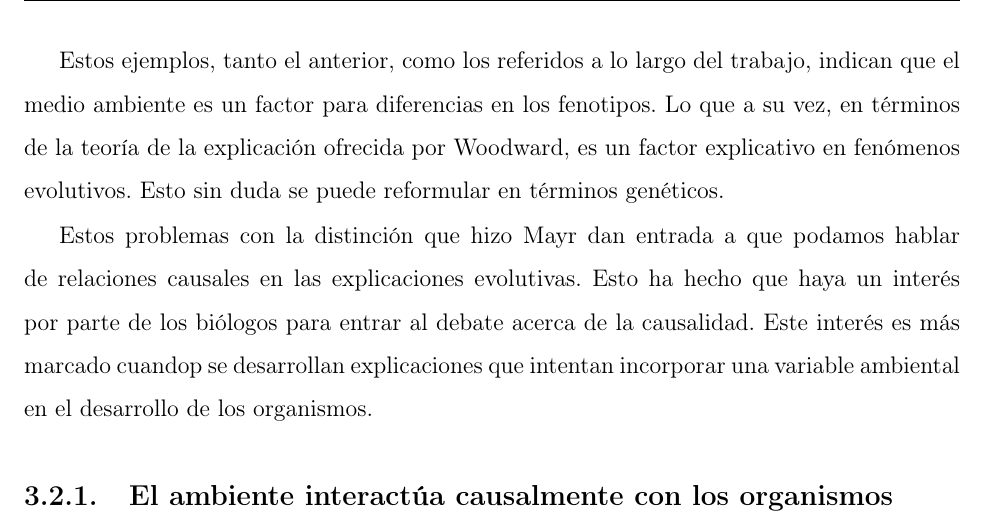
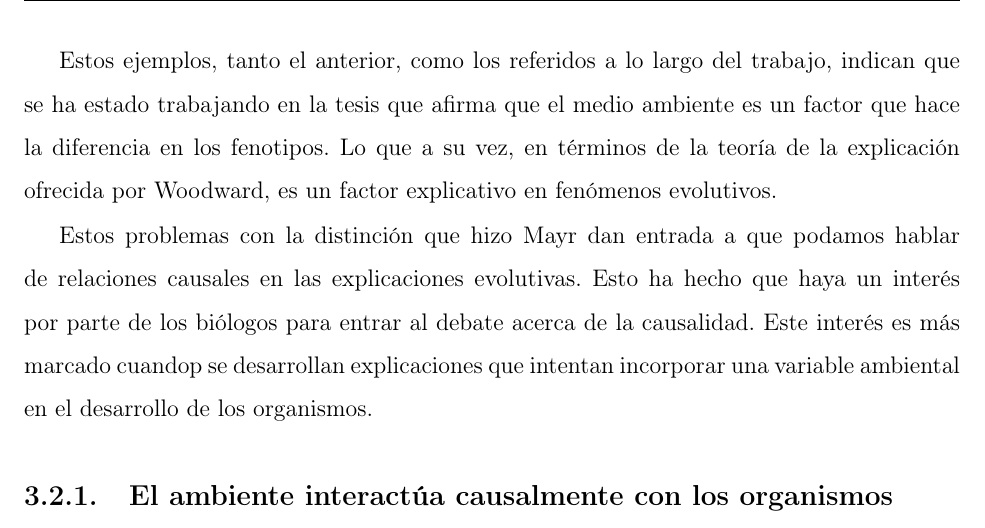
Before and after one commit to pascalin/tesismaster, a LaTeX document (main.tex, which reads Capítulo3/chap3.tex): part of page 37 of 37, cut so that both start at the same text. Compiled offline with pdfLaTeX.

```diff
--- a/Capítulo3/chap3.tex
+++ b/Capítulo3/chap3.tex
@@ -14,7 +14,9 @@
 
 Pensemos por ejemplo en el experimento realizado por Amarillo Suárez y Fox \citeyear{Amarillo-Suarez2006}. Hay insectos que se desarrollan dentro de un hospedero. Se tiene evidencia que el hospedero en el que se desarrollan las crías tiene influencia en el tamaño de los insectos. En este artículo se explora cómo el hospedero del \emph{Stator limbatus} que puede hospedarse en dos tipos de árbol  dos tipos de árbol: \emph{Acacia greggi y Pseudosamanea guachapele}. Las particularidades de estos árboles es que el \emph{Acacia greggi} tiene unas semillas más grandes que el \emhph{Pseudosamanea Guachapele}. Se analizó cómo varía el tamaño de los insectos cuando el hospedero es un árbol u otro. El resultado experimental mostró que cuando este insecto se hospeda en el árbol con las semillas más grtandess, los organismos son de mayor tamaño. Este mayor tamaño es independiente al tamaño de los progenitores. Según las autoras del artículo esto indica plasticidad fenotípica.
 
-Estos ejemplos, tanto el anterior, como los referidos a lo largo del trabajo, indican que el medio ambiente es un factor para diferencias en los fenotipos. Lo que a su vez, en términos de la teoría de la explicación ofrecida por Woodward, es un factor explicativo en fenómenos evolutivos. Esto sin duda se puede reformular en términos genéticos.
+Estos ejemplos, tanto el anterior, como los referidos a lo largo del trabajo, indican que se ha estado trabajando en la tesis que afirma que el medio ambiente es un factor que hace la diferencia en los fenotipos. Lo que a su vez, en términos de la teoría de la explicación ofrecida por Woodward, es un factor explicativo en fenómenos evolutivos.
+
+
 
 Estos problemas con la distinción que hizo Mayr dan entrada a que podamos hablar de relaciones causales en las explicaciones evolutivas. Esto ha hecho que haya un interés por parte de los biólogos para entrar al debate acerca de la causalidad. Este interés es más marcado cuandop se desarrollan explicaciones que intentan incorporar una variable ambiental en el desarrollo de los organismos.
 
```
